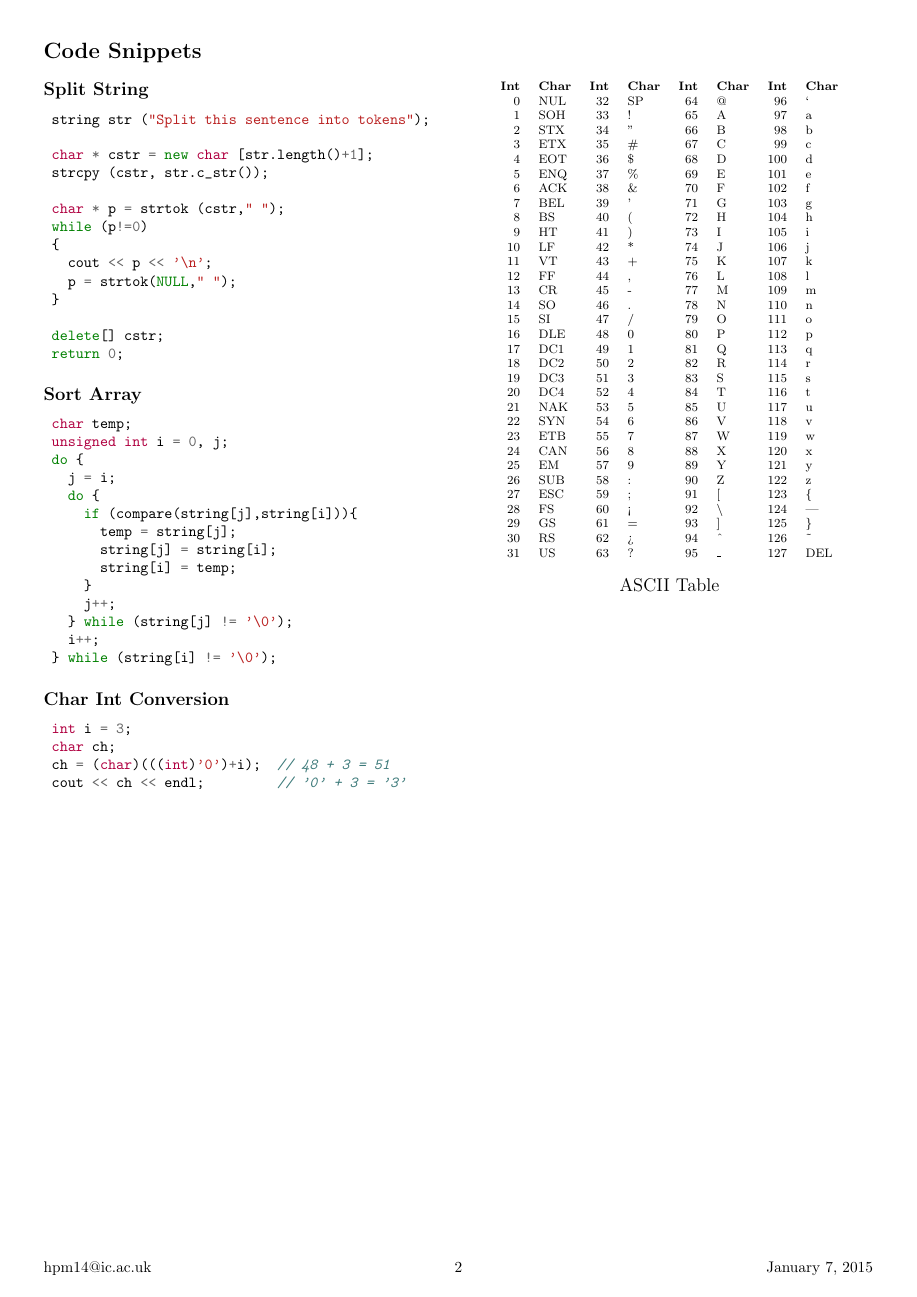
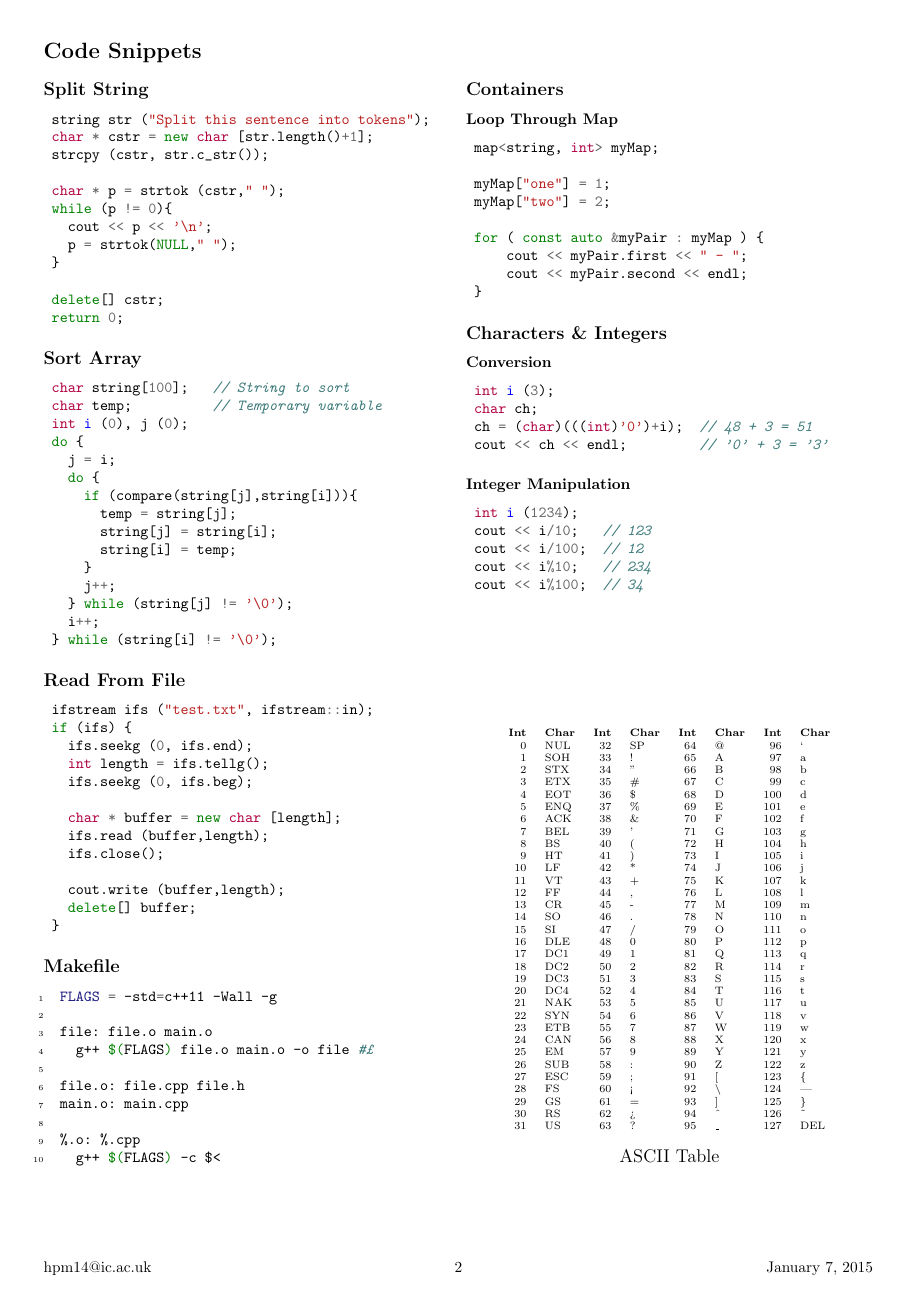
Before and after one commit to hpgmiskin/imperial_exams, a LaTeX document (reference/reference_sheet.tex): page 2 of 2. Compiled offline with pdfLaTeX.

Commit message:
Updated reference sheet with further examples

```diff
--- a/reference/reference_sheet.tex
+++ b/reference/reference_sheet.tex
@@ -171,8 +191,9 @@
 
 \subsection*{Sort Array}
 \begin{cppcode}
-  char temp;
-  unsigned int i = 0, j;
+  char string[100];   // String to sort
+  char temp;          // Temporary variable
+  int i (0), j (0);
   do {
     j = i;
     do {
@@ -187,22 +208,78 @@
   } while (string[i] != '\0');
 \end{cppcode}
 
+\subsection*{Read From File}
+\begin{cppcode}
+  ifstream ifs ("test.txt", ifstream::in);
+  if (ifs) {
+    ifs.seekg (0, ifs.end);
+    int length = ifs.tellg();
+    ifs.seekg (0, ifs.beg);
 
-\subsection*{Char Int Conversion}
+    char * buffer = new char [length];
+    ifs.read (buffer,length);
+    ifs.close();
+
+    cout.write (buffer,length);
+    delete[] buffer;
+  }
+\end{cppcode}
+
+\subsection*{Makefile}
+\begin{bashcode}
+  FLAGS = -std=c++11 -Wall -g
+
+  file: file.o main.o
+    g++ $(FLAGS) file.o main.o -o file #$
+
+  file.o: file.cpp file.h
+  main.o: main.cpp
+
+  %.o: %.cpp
+    g++ $(FLAGS) -c $<
+\end{bashcode}
+
+\vfill
+\columnbreak
+
+\subsection*{Containers}
+
+\subsubsection*{Loop Through Map}
 \begin{cppcode}
-  int i = 3;
+  map<string, int> myMap;
+
+  myMap["one"] = 1;
+  myMap["two"] = 2;
+
+  for ( const auto &myPair : myMap ) {
+      cout << myPair.first << " - ";
+      cout << myPair.second << endl;
+  }
+\end{cppcode}
+
+\subsection*{Characters \& Integers}
+
+\subsubsection*{Conversion}
+\begin{cppcode}
+  int i (3);
   char ch;
   ch = (char)(((int)'0')+i);  // 48 + 3 = 51
   cout << ch << endl;         // '0' + 3 = '3'
 \end{cppcode}
 
+\subsubsection*{Integer Manipulation}
+\begin{cppcode}
+  int i (1234);
+  cout << i/10;   // 123
+  cout << i/100;  // 12
+  cout << i%10;   // 234
+  cout << i%100;  // 34
+\end{cppcode}
 
 \vfill
-\columnbreak
-
 
 \begin{center}
-\footnotesize
+\scriptsize %footnotesize
 \begin{tabular}{rlrlrlrl}
 \textbf{Int} & \textbf{Char} & \textbf{Int} & \textbf{Char} & \textbf{Int} & \textbf{Char} & \textbf{Int} & \textbf{Char} \\
 0   & NUL & 32  & SP  & 64  & @ & 96  & ` \\
```
Also changed, not shown: reference/reference_sheet.tex (100 more changed lines).
